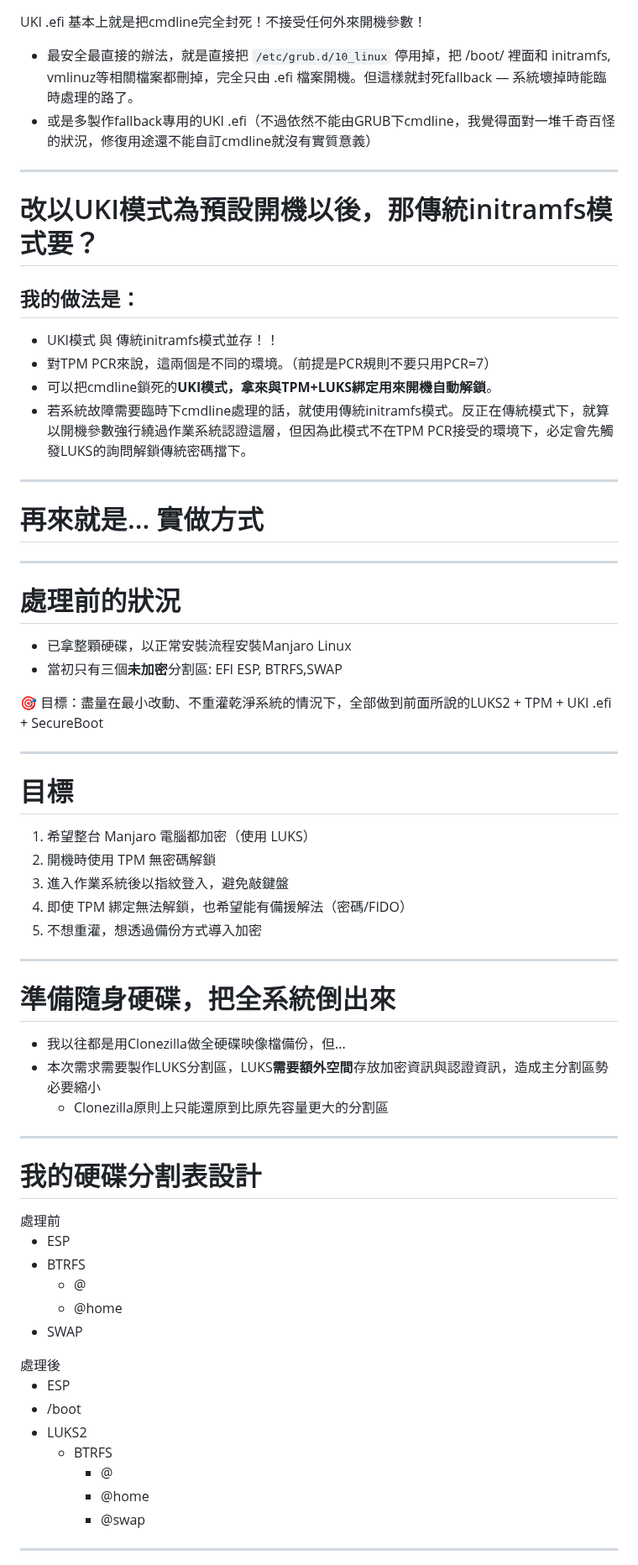
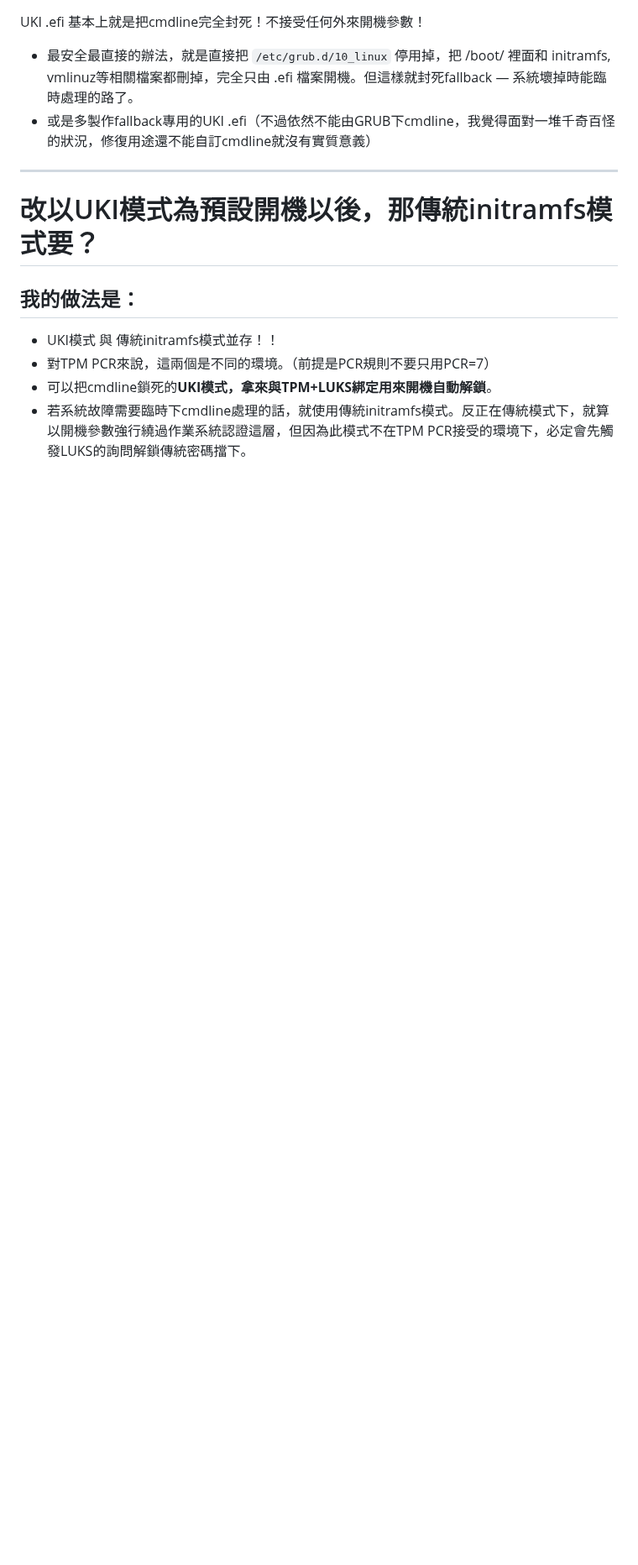
Before and after one commit to chyuaner/slide-Linux-SecureLUKSData, a Markdown page: index.md, the part around one of its changes. Shown at 84% size. Rendered like a GitHub page; blank space fills up the shorter version.

```diff
--- a/index.md
+++ b/index.md
@@ -356,66 +356,3 @@ UKI .efi 基本上就是把cmdline完全封死！不接受任何外來開機參
 * 對TPM PCR來說，這兩個是不同的環境。（前提是PCR規則不要只用PCR=7）
 * 可以把cmdline鎖死的**UKI模式，拿來與TPM+LUKS綁定用來開機自動解鎖**。
 * 若系統故障需要臨時下cmdline處理的話，就使用傳統initramfs模式。反正在傳統模式下，就算以開機參數強行繞過作業系統認證這層，但因為此模式不在TPM PCR接受的環境下，必定會先觸發LUKS的詢問解鎖傳統密碼擋下。
-
----
-
-# 再來就是... 實做方式
-
----
-
-# 處理前的狀況
-
-* 已拿整顆硬碟，以正常安裝流程安裝Manjaro Linux
-* 當初只有三個**未加密**分割區: EFI ESP, BTRFS,SWAP
-
-🎯 目標：盡量在最小改動、不重灌乾淨系統的情況下，全部做到前面所說的LUKS2 + TPM + UKI .efi + SecureBoot
-
----
-
-# 目標
-
-1. 希望整台 Manjaro 電腦都加密（使用 LUKS）
-2. 開機時使用 TPM 無密碼解鎖
-3. 進入作業系統後以指紋登入，避免敲鍵盤
-4. 即使 TPM 綁定無法解鎖，也希望能有備援解法（密碼/FIDO）
-5. 不想重灌，想透過備份方式導入加密
-
----
-
-# 準備隨身硬碟，把全系統倒出來
-
-* 我以往都是用Clonezilla做全硬碟映像檔備份，但...
-* 本次需求需要製作LUKS分割區，LUKS**需要額外空間**存放加密資訊與認證資訊，造成主分割區勢必要縮小
-    * Clonezilla原則上只能還原到比原先容量更大的分割區
-
----
-<!-- html: true -->
-
-# 我的硬碟分割表設計
-
-<div class="columns">
-<div>
-處理前
-
-* ESP
-* BTRFS
-    * @
-    * @home
-* SWAP
-</div>
-
-<div>
-處理後
-
-* ESP
-* /boot
-* LUKS2
-    * BTRFS
-        * @
-        * @home
-        * @swap
-</div>
-<div>
-
----
-
```
Also changed, not shown: other parts of index.md (+0 -37 lines).
